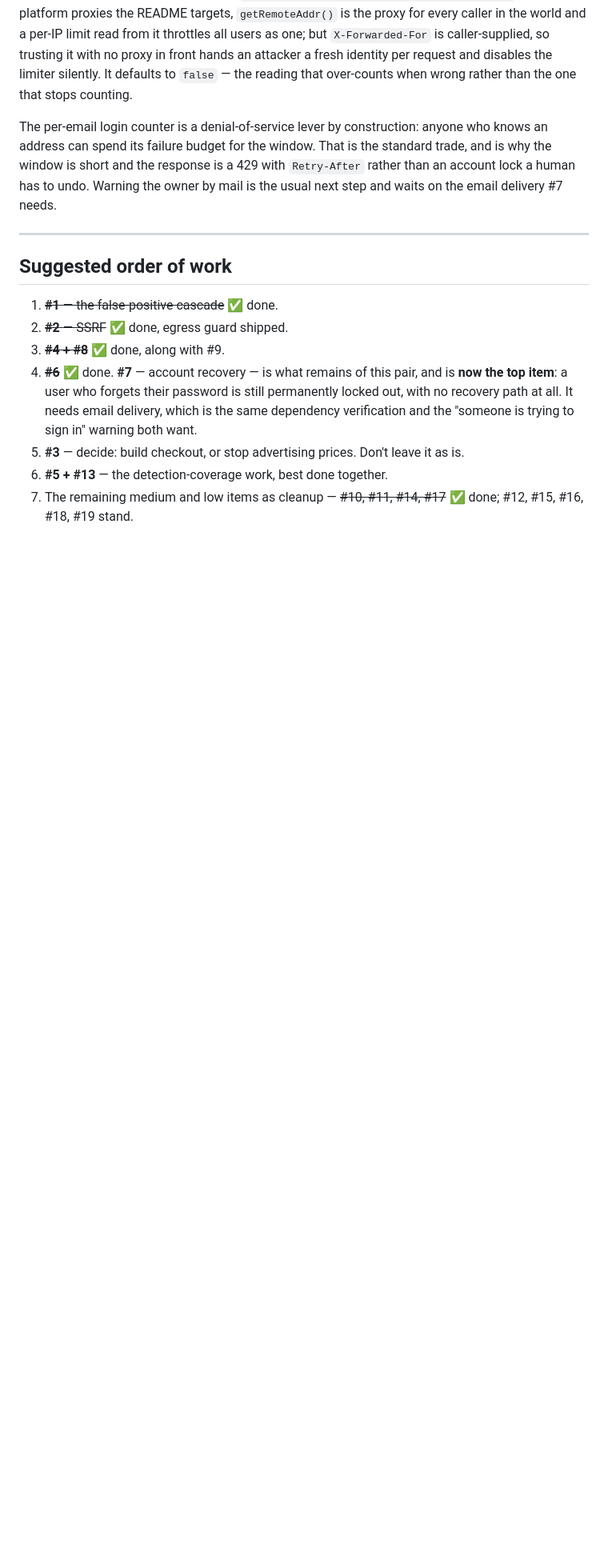
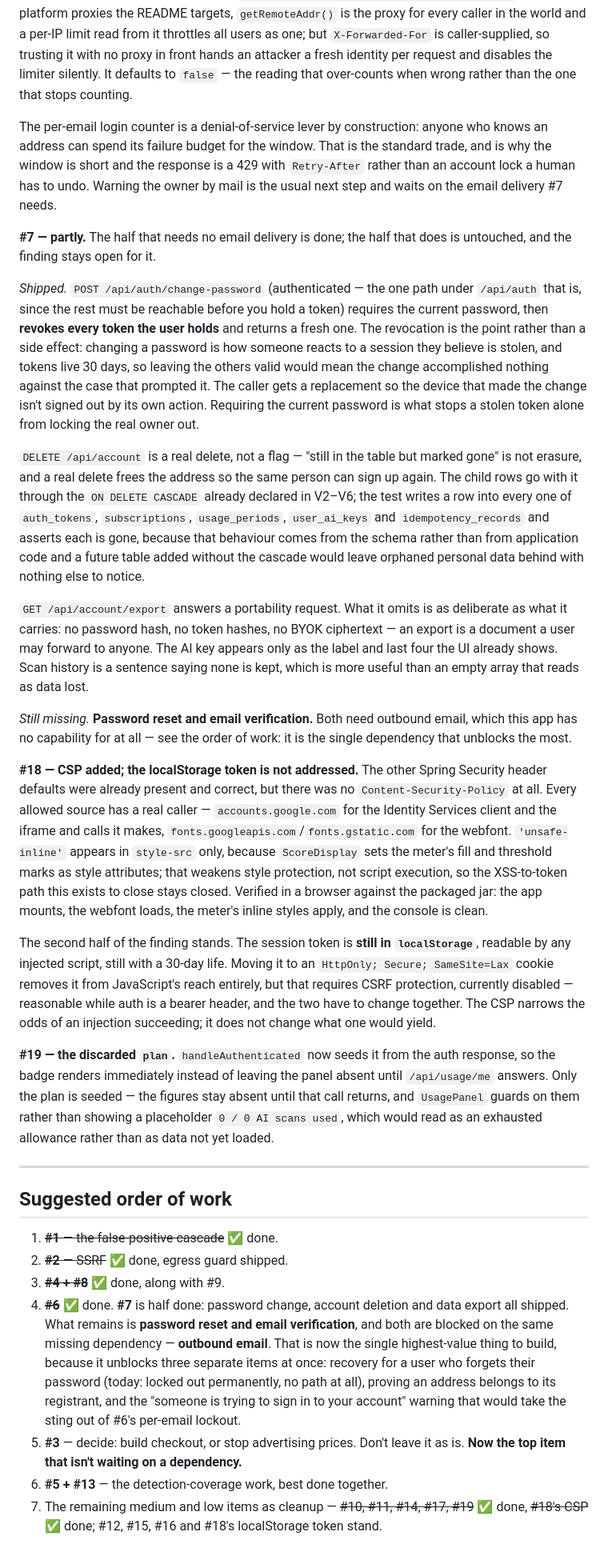
Before and after one commit to abdurahmankrsk/MailSentinel, a Markdown page: it-todo.md, the part around one of its changes. Shown at 80% size. GitHub-like rendering; blank space fills up the shorter version.

Commit message:
docs: record #18 and #19 as fixed and #7 as half done
#7 is marked partial rather than fixed, and says which half: password change,
account deletion and data export shipped; password reset and email
verification did not, because both need outbound email this app cannot send.
That dependency is now called out as the highest-value thing to build, since
it unblocks three items at once -- recovery, verification, and the "someone is
trying to sign in" warning that would take the sting out of #6's per-email
lockout.

#18 is partial for the same reason of honesty: the CSP shipped, but the token
is still in localStorage with a 30-day life. Moving it to an HttpOnly cookie
needs CSRF protection turned back on, and the two have to change together. The
CSP narrows the odds of an injection succeeding; it does not change the payout.

Adds ✅ and ◐ to the legend so the table says which findings are only half
closed rather than implying more than was done.

```diff
--- a/it-todo.md
+++ b/it-todo.md
@@ -748,6 +748,63 @@ trade, and is why the window is short and the response is a 429 with `Retry-Afte
 rather than an account lock a human has to undo. Warning the owner by mail is the usual
 next step and waits on the email delivery #7 needs.
 
+**#7 — partly.** The half that needs no email delivery is done; the half that does is
+untouched, and the finding stays open for it.
+
+*Shipped.* `POST /api/auth/change-password` (authenticated — the one path under
+`/api/auth` that is, since the rest must be reachable before you hold a token) requires
+the current password, then **revokes every token the user holds** and returns a fresh
+one. The revocation is the point rather than a side effect: changing a password is how
+someone reacts to a session they believe is stolen, and tokens live 30 days, so leaving
+the others valid would mean the change accomplished nothing against the case that
+prompted it. The caller gets a replacement so the device that made the change isn't
+signed out by its own action. Requiring the current password is what stops a stolen
+token alone from locking the real owner out.
+
+`DELETE /api/account` is a real delete, not a flag — "still in the table but marked
+gone" is not erasure, and a real delete frees the address so the same person can sign up
+again. The child rows go with it through the `ON DELETE CASCADE` already declared in
+V2–V6; the test writes a row into every one of `auth_tokens`, `subscriptions`,
+`usage_periods`, `user_ai_keys` and `idempotency_records` and asserts each is gone,
+because that behaviour comes from the schema rather than from application code and a
+future table added without the cascade would leave orphaned personal data behind with
+nothing else to notice.
+
+`GET /api/account/export` answers a portability request. What it omits is as deliberate
+as what it carries: no password hash, no token hashes, no BYOK ciphertext — an export is
+a document a user may forward to anyone. The AI key appears only as the label and last
+four the UI already shows. Scan history is a sentence saying none is kept, which is more
+useful than an empty array that reads as data lost.
+
+*Still missing.* **Password reset and email verification.** Both need outbound email,
+which this app has no capability for at all — see the order of work: it is the single
+dependency that unblocks the most.
+
+**#18 — CSP added; the localStorage token is not addressed.** The other Spring Security
+header defaults were already present and correct, but there was no
+`Content-Security-Policy` at all. Every allowed source has a real caller —
+`accounts.google.com` for the Identity Services client and the iframe and calls it
+makes, `fonts.googleapis.com`/`fonts.gstatic.com` for the webfont. `'unsafe-inline'`
+appears in `style-src` only, because `ScoreDisplay` sets the meter's fill and threshold
+marks as style attributes; that weakens style protection, not script execution, so the
+XSS-to-token path this exists to close stays closed. Verified in a browser against the
+packaged jar: the app mounts, the webfont loads, the meter's inline styles apply, and
+the console is clean.
+
+The second half of the finding stands. The session token is **still in `localStorage`**,
+readable by any injected script, still with a 30-day life. Moving it to an
+`HttpOnly; Secure; SameSite=Lax` cookie removes it from JavaScript's reach entirely, but
+that requires CSRF protection, currently disabled — reasonable while auth is a bearer
+header, and the two have to change together. The CSP narrows the odds of an injection
+succeeding; it does not change what one would yield.
+
+**#19 — the discarded `plan`.** `handleAuthenticated` now seeds it from the auth
+response, so the badge renders immediately instead of leaving the panel absent until
+`/api/usage/me` answers. Only the plan is seeded — the figures stay absent until that
+call returns, and `UsagePanel` guards on them rather than showing a placeholder
+`0 / 0 AI scans used`, which would read as an exhausted allowance rather than as data
+not yet loaded.
+
 ---
 
 ## Suggested order of work
@@ -755,11 +812,16 @@ next step and waits on the email delivery #7 needs.
 1. ~~**#1** — the false-positive cascade~~ ✅ done.
 2. ~~**#2** — SSRF~~ ✅ done, egress guard shipped.
 3. ~~**#4 + #8**~~ ✅ done, along with #9.
-4. ~~**#6**~~ ✅ done. **#7** — account recovery — is what remains of this pair, and is
-   **now the top item**: a user who forgets their password is still permanently locked
-   out, with no recovery path at all. It needs email delivery, which is the same
-   dependency verification and the "someone is trying to sign in" warning both want.
+4. ~~**#6**~~ ✅ done. **#7** is half done: password change, account deletion and data
+   export all shipped. What remains is **password reset and email verification**, and
+   both are blocked on the same missing dependency — **outbound email**. That is now
+   the single highest-value thing to build, because it unblocks three separate items
+   at once: recovery for a user who forgets their password (today: locked out
+   permanently, no path at all), proving an address belongs to its registrant, and the
+   "someone is trying to sign in to your account" warning that would take the sting out
+   of #6's per-email lockout.
 5. **#3** — decide: build checkout, or stop advertising prices. Don't leave it as is.
+   **Now the top item that isn't waiting on a dependency.**
 6. **#5 + #13** — the detection-coverage work, best done together.
-7. The remaining medium and low items as cleanup — ~~#10, #11, #14, #17~~ ✅ done;
-   #12, #15, #16, #18, #19 stand.
+7. The remaining medium and low items as cleanup — ~~#10, #11, #14, #17, #19~~ ✅ done,
+   ~~#18's CSP~~ ✅ done; #12, #15, #16 and #18's localStorage token stand.
```
Also changed, not shown: other parts of it-todo.md (+6 -6 lines).
